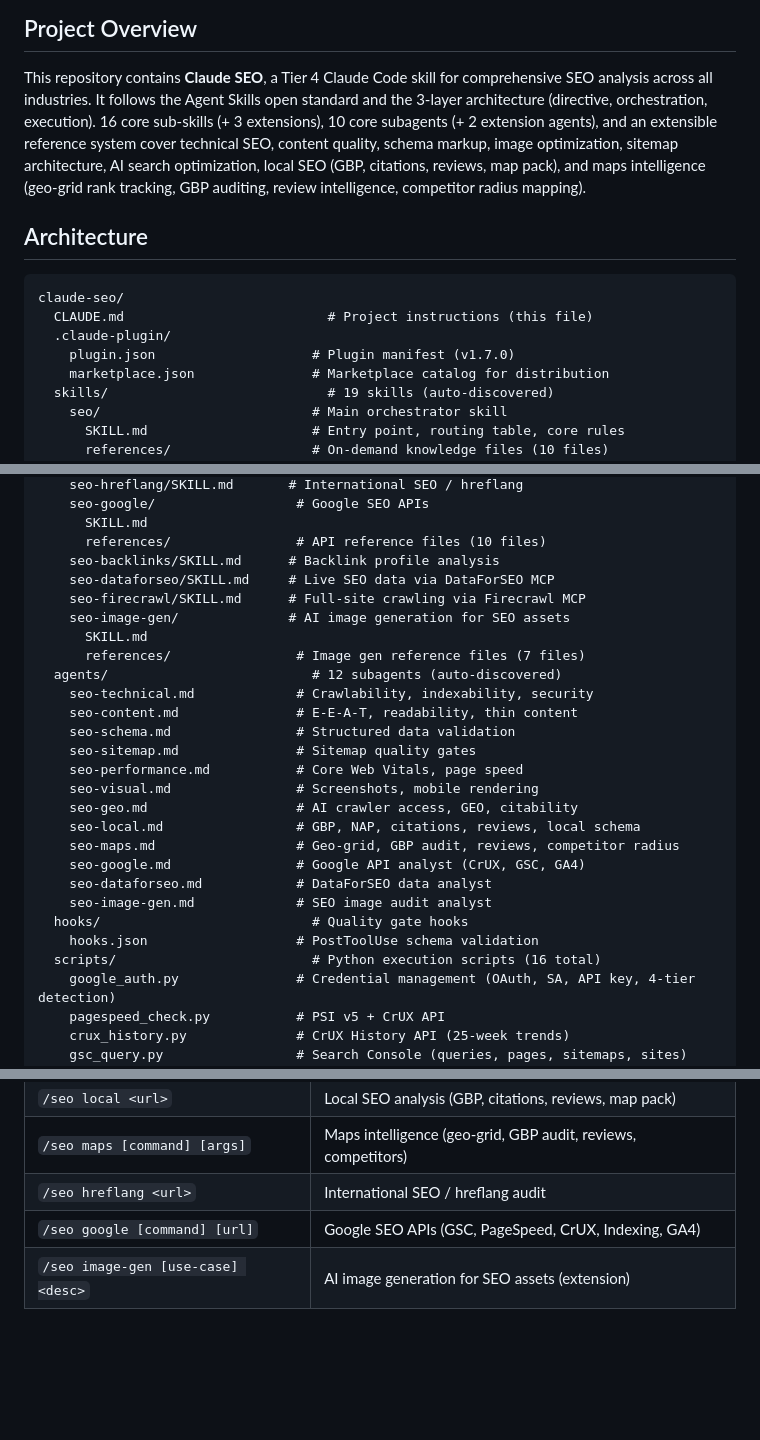
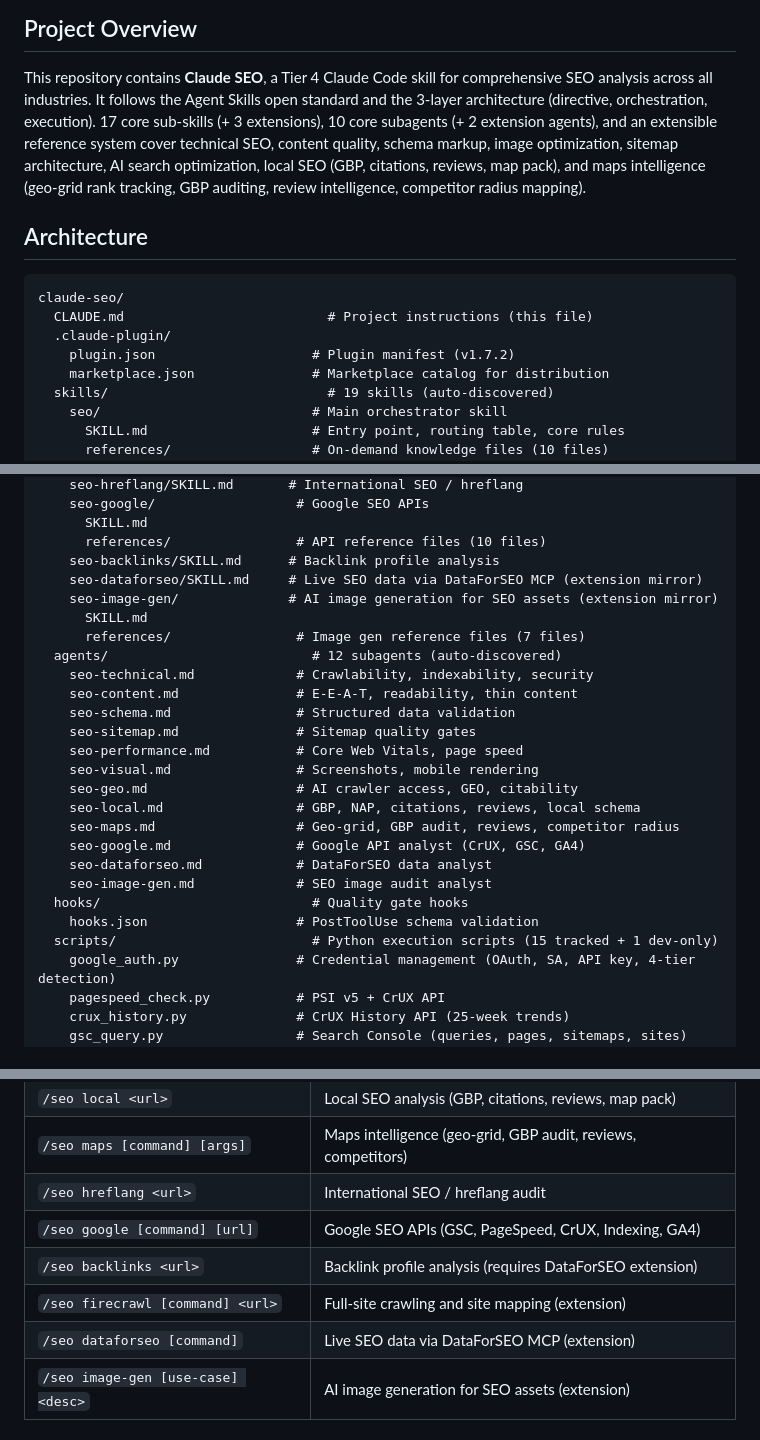
Before and after one commit to lupin72/next-seo, a Markdown page: CLAUDE.md, 3 parts joined by grey strips. Rendered like a GitHub page; blank space fills up the shorter version.

```diff
--- a/CLAUDE.md
+++ b/CLAUDE.md
@@ -4,7 +4,7 @@
 
 This repository contains **Claude SEO**, a Tier 4 Claude Code skill for comprehensive
 SEO analysis across all industries. It follows the Agent Skills open standard and the
-3-layer architecture (directive, orchestration, execution). 16 core sub-skills (+ 3
+3-layer architecture (directive, orchestration, execution). 17 core sub-skills (+ 3
 extensions), 10 core subagents (+ 2 extension agents), and an extensible reference
 system cover technical SEO, content quality,
 schema markup, image optimization, sitemap architecture, AI search optimization,
@@ -17,7 +17,7 @@ rank tracking, GBP auditing, review intelligence, competitor radius mapping).
 claude-seo/
   CLAUDE.md                          # Project instructions (this file)
   .claude-plugin/
-    plugin.json                    # Plugin manifest (v1.7.0)
+    plugin.json                    # Plugin manifest (v1.7.2)
     marketplace.json               # Marketplace catalog for distribution
   skills/                            # 19 skills (auto-discovered)
     seo/                           # Main orchestrator skill
@@ -41,9 +41,8 @@ claude-seo/
       SKILL.md
       references/                # API reference files (10 files)
     seo-backlinks/SKILL.md      # Backlink profile analysis
-    seo-dataforseo/SKILL.md     # Live SEO data via DataForSEO MCP
-    seo-firecrawl/SKILL.md      # Full-site crawling via Firecrawl MCP
-    seo-image-gen/              # AI image generation for SEO assets
+    seo-dataforseo/SKILL.md     # Live SEO data via DataForSEO MCP (extension mirror)
+    seo-image-gen/              # AI image generation for SEO assets (extension mirror)
       SKILL.md
       references/                # Image gen reference files (7 files)
   agents/                          # 12 subagents (auto-discovered)
@@ -61,7 +60,7 @@ claude-seo/
     seo-image-gen.md             # SEO image audit analyst
   hooks/                           # Quality gate hooks
     hooks.json                   # PostToolUse schema validation
-  scripts/                         # Python execution scripts (16 total)
+  scripts/                         # Python execution scripts (15 tracked + 1 dev-only)
     google_auth.py               # Credential management (OAuth, SA, API key, 4-tier detection)
     pagespeed_check.py           # PSI v5 + CrUX API
     crux_history.py              # CrUX History API (25-week trends)
@@ -104,6 +104,9 @@ claude-seo/
 | `/seo maps [command] [args]` | Maps intelligence (geo-grid, GBP audit, reviews, competitors) |
 | `/seo hreflang <url>` | International SEO / hreflang audit |
 | `/seo google [command] [url]` | Google SEO APIs (GSC, PageSpeed, CrUX, Indexing, GA4) |
+| `/seo backlinks <url>` | Backlink profile analysis (requires DataForSEO extension) |
+| `/seo firecrawl [command] <url>` | Full-site crawling and site mapping (extension) |
+| `/seo dataforseo [command]` | Live SEO data via DataForSEO MCP (extension) |
 | `/seo image-gen [use-case] <desc>` | AI image generation for SEO assets (extension) |
 
 ## Development Rules
```
Also changed, not shown: other parts of CLAUDE.md (+1 -0 lines), TODO.md (deleted, +0 -73 lines), 1 other file.
